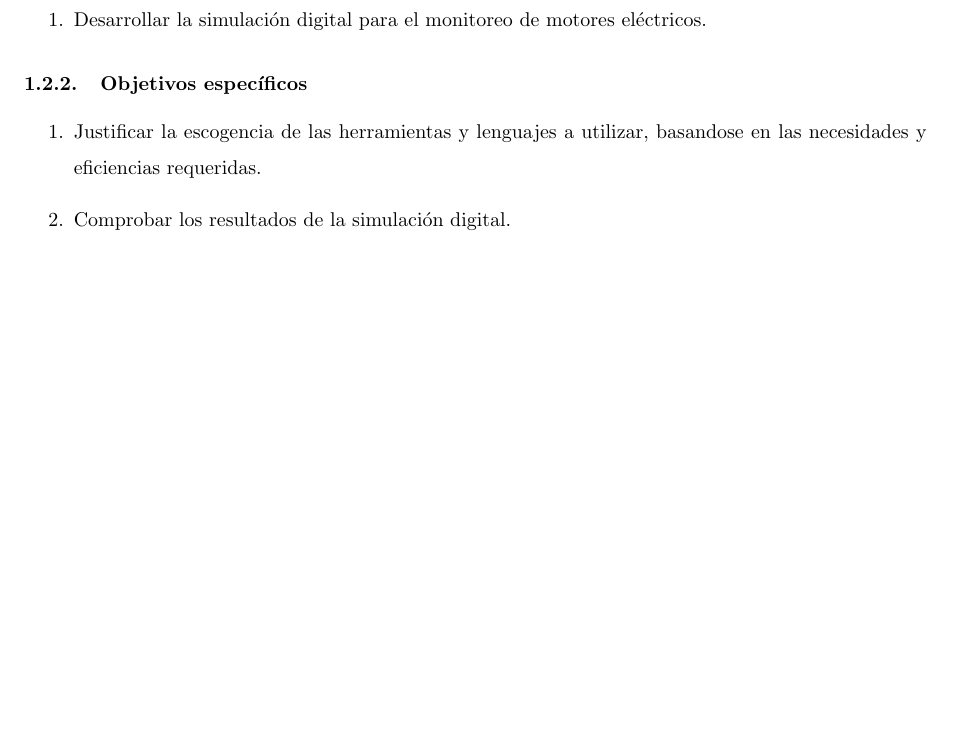
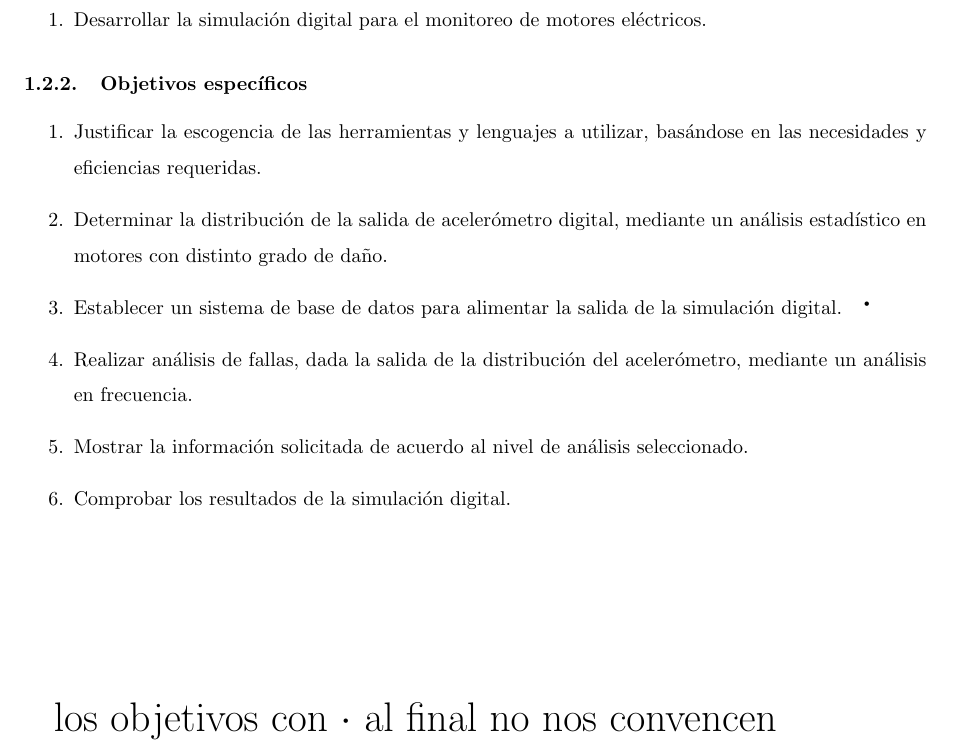
Before and after one commit to gerardocf9/tesis-latex, a LaTeX document (base.tex, which reads objetivos.tex): part of page 4 of 5, cut so that both start at the same text, the shorter picture padded with empty space. Compiled offline with pdfLaTeX.

Commit message:
finalizado para enviar a la primera revision de profs: luisa y tania

```diff
--- a/objetivos.tex
+++ b/objetivos.tex
@@ -8,7 +8,23 @@
 \subsubsection{Objetivos específicos}
 
 	\begin{enumerate}
-		\item Justificar la escogencia de las herramientas y lenguajes a utilizar, basandose en las necesidades y eficiencias requeridas.
+		\item Justificar la escogencia de las herramientas y lenguajes a utilizar, basándose en las necesidades y eficiencias requeridas.
+
+		\item Determinar la distribución de la salida de acelerómetro digital, mediante un análisis estadístico en motores con distinto grado de daño.
+
+		\item Establecer un sistema de base de datos para alimentar la salida de la simulación digital.
+		\begin{huge}
+			$\cdot$
+		\end{huge}
+
+		\item Realizar análisis de fallas, dada la salida de la distribución del acelerómetro, mediante un análisis en frecuencia.
+
+		\item Mostrar la información solicitada de acuerdo al nivel de análisis seleccionado.
 
 		\item Comprobar los resultados de la simulación digital.
 	\end{enumerate}
+
+	\vspace*{3cm}
+	\begin{huge}
+		los objetivos con $\cdot$ al final no nos convencen
+	\end{huge}
```
Also changed, not shown: descripcion_problema.tex (+5 -5 lines), portada.tex (+4 -0 lines).
